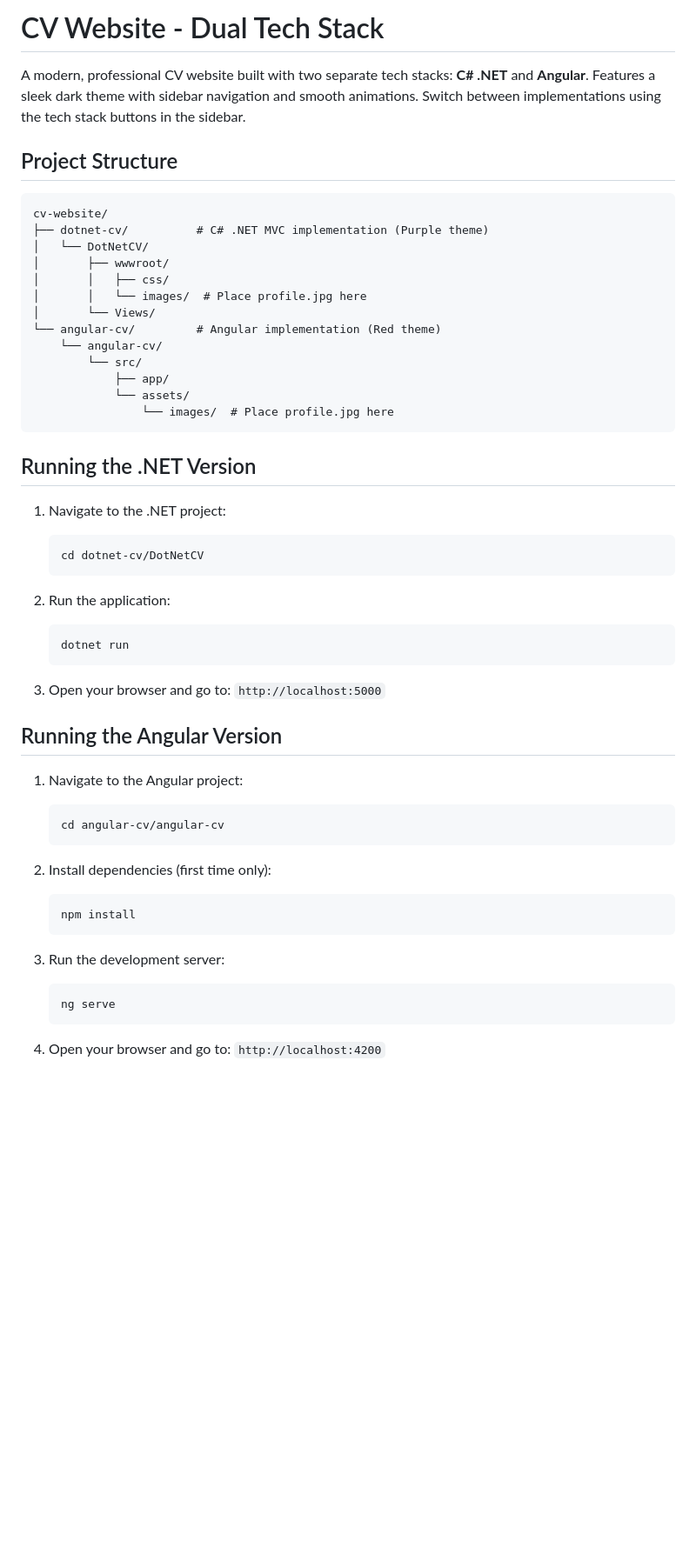
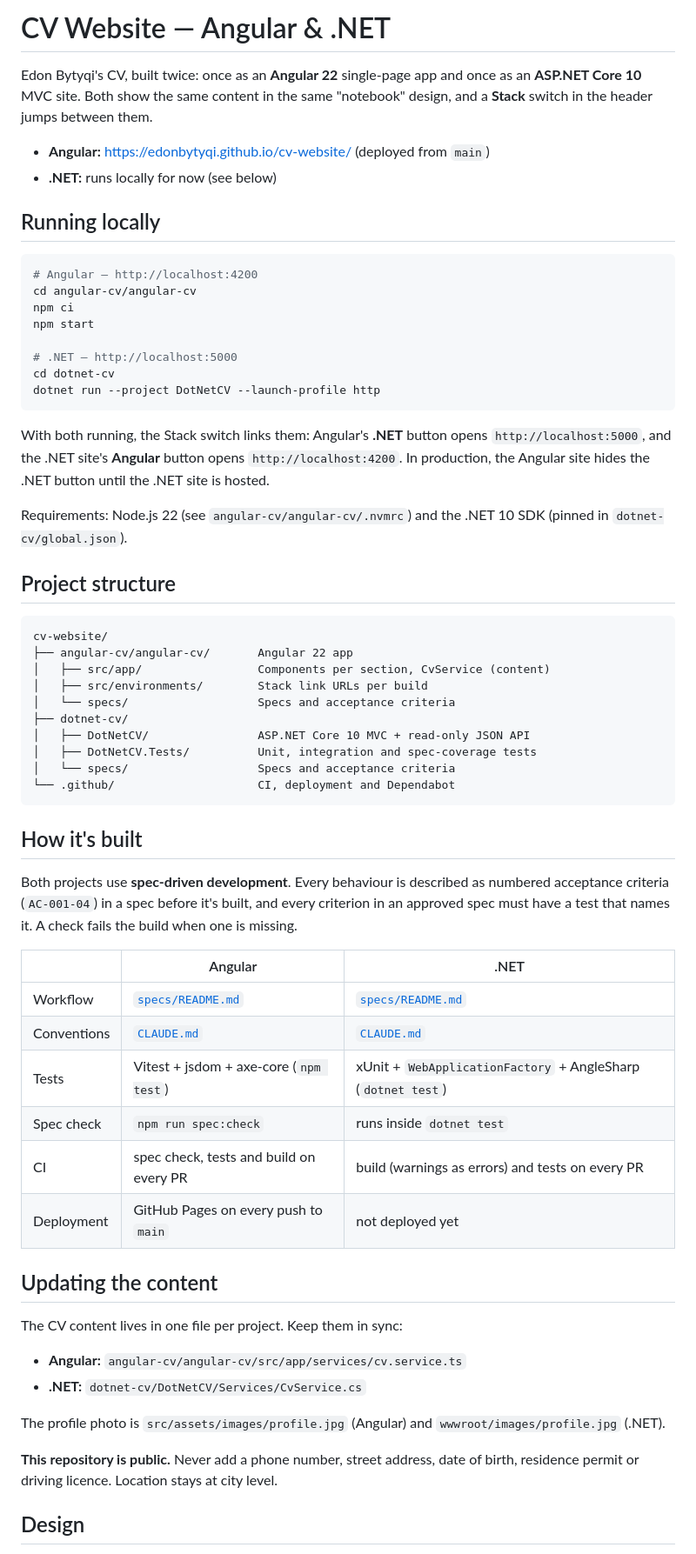
Before and after one commit to EdonBytyqi/cv-website, a Markdown page: README.md, the part around one of its changes. Shown at 87% size. Rendered like a GitHub page; blank space fills up the shorter version.

````diff
--- a/README.md
+++ b/README.md
@@ -1,55 +1,76 @@
-# CV Website - Dual Tech Stack
+# CV Website — Angular & .NET
 
-A modern, professional CV website built with two separate tech stacks: **C# .NET** and **Angular**. Features a sleek dark theme with sidebar navigation and smooth animations. Switch between implementations using the tech stack buttons in the sidebar.
+Edon Bytyqi's CV, built twice: once as an **Angular 22** single-page app and once
+as an **ASP.NET Core 10** MVC site. Both show the same content in the same
+"notebook" design, and a **Stack** switch in the header jumps between them.
 
-## Project Structure
+- **Angular:** <https://edonbytyqi.github.io/cv-website/> (deployed from `main`)
+- **.NET:** runs locally for now (see below)
+
+## Running locally
+
+```bash
+# Angular — http://localhost:4200
+cd angular-cv/angular-cv
+npm ci
+npm start
+
+# .NET — http://localhost:5000
+cd dotnet-cv
+dotnet run --project DotNetCV --launch-profile http
+```
+
+With both running, the Stack switch links them: Angular's **.NET** button opens
+`http://localhost:5000`, and the .NET site's **Angular** button opens
+`http://localhost:4200`. In production, the Angular site hides the .NET button
+until the .NET site is hosted.
+
+Requirements: Node.js 22 (see `angular-cv/angular-cv/.nvmrc`) and the
+.NET 10 SDK (pinned in `dotnet-cv/global.json`).
+
+## Project structure
 
 ```
 cv-website/
-├── dotnet-cv/          # C# .NET MVC implementation (Purple theme)
-│   └── DotNetCV/
-│       ├── wwwroot/
-│       │   ├── css/
-│       │   └── images/  # Place profile.jpg here
-│       └── Views/
-└── angular-cv/         # Angular implementation (Red theme)
-    └── angular-cv/
-        └── src/
-            ├── app/
-            └── assets/
-                └── images/  # Place profile.jpg here
+├── angular-cv/angular-cv/       Angular 22 app
+│   ├── src/app/                 Components per section, CvService (content)
+│   ├── src/environments/        Stack link URLs per build
+│   └── specs/                   Specs and acceptance criteria
+├── dotnet-cv/
+│   ├── DotNetCV/                ASP.NET Core 10 MVC + read-only JSON API
+│   ├── DotNetCV.Tests/          Unit, integration and spec-coverage tests
+│   └── specs/                   Specs and acceptance criteria
+└── .github/                     CI, deployment and Dependabot
 ```
 
-## Running the .NET Version
+## How it's built
 
-1. Navigate to the .NET project:
-   ```bash
-   cd dotnet-cv/DotNetCV
-   ```
+Both projects use **spec-driven development**. Every behaviour is described as
+numbered acceptance criteria (`AC-001-04`) in a spec before it's built, and
+every criterion in an approved spec must have a test that names it. A check
+fails the build when one is missing.
 
-2. Run the application:
-   ```bash
-   dotnet run
-   ```
+| | Angular | .NET |
+| --- | --- | --- |
+| Workflow | [`specs/README.md`](angular-cv/angular-cv/specs/README.md) | [`specs/README.md`](dotnet-cv/specs/README.md) |
+| Conventions | [`CLAUDE.md`](angular-cv/angular-cv/CLAUDE.md) | [`CLAUDE.md`](dotnet-cv/CLAUDE.md) |
+| Tests | Vitest + jsdom + axe-core (`npm test`) | xUnit + `WebApplicationFactory` + AngleSharp (`dotnet test`) |
+| Spec check | `npm run spec:check` | runs inside `dotnet test` |
+| CI | spec check, tests and build on every PR | build (warnings as errors) and tests on every PR |
+| Deployment | GitHub Pages on every push to `main` | not deployed yet |
 
-3. Open your browser and go to: `http://localhost:5000`
+## Updating the content
 
-## Running the Angular Version
+The CV content lives in one file per project. Keep them in sync:
 
-1. Navigate to the Angular project:
-   ```bash
-   cd angular-cv/angular-cv
-   ```
+- **Angular:** `angular-cv/angular-cv/src/app/services/cv.service.ts`
+- **.NET:** `dotnet-cv/DotNetCV/Services/CvService.cs`
 
-2. Install dependencies (first time only):
-   ```bash
-   npm install
-   ```
+The profile photo is `src/assets/images/profile.jpg` (Angular) and
+`wwwroot/images/profile.jpg` (.NET).
 
-3. Run the development server:
-   ```bash
-   ng serve
-   ```
+**This repository is public.** Never add a phone number, street address, date of
+birth, residence permit or driving licence. Location stays at city level.
 
-4. Open your browser and go to: `http://localhost:4200`
+## Design
 
````
Also changed, not shown: other parts of README.md (+16 -71 lines).
